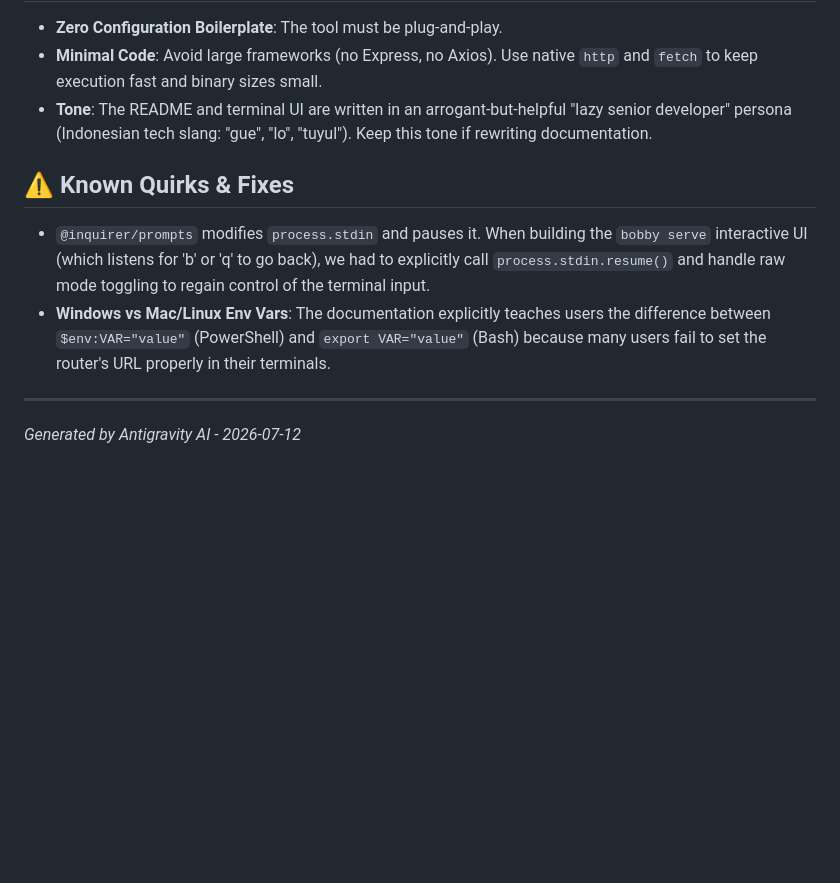
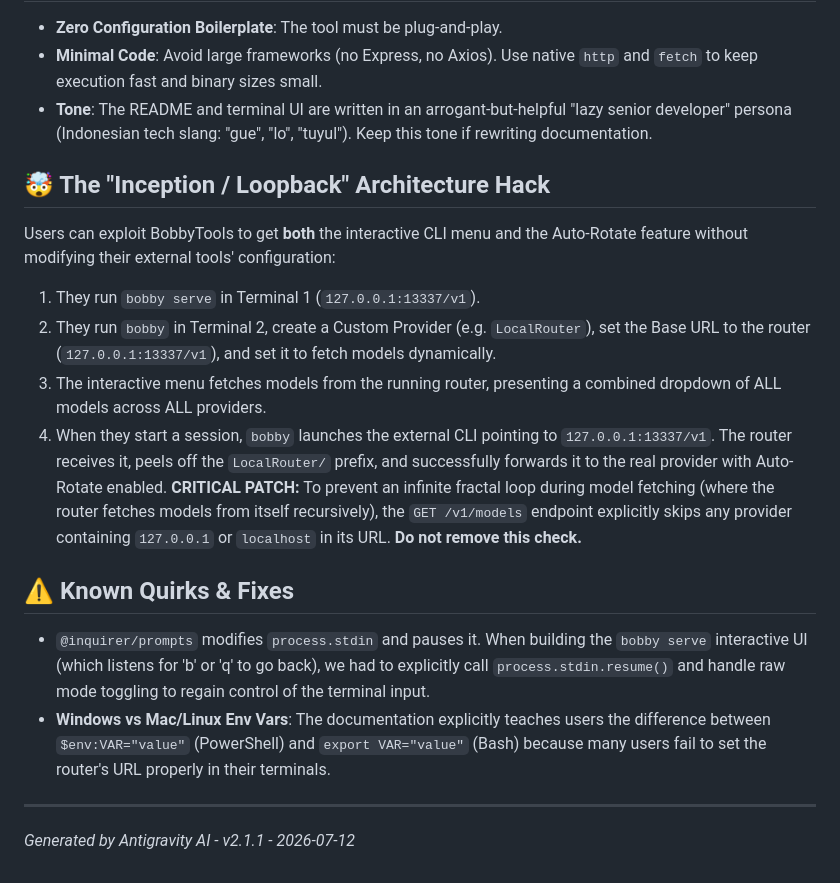
Before and after one commit to BobbyLeonardd/BobbyTools, a Markdown page: .ai-context.md, the part around the change. GitHub-like rendering; blank space fills up the shorter version.

Commit message:
docs: update ai context with inception hack logic and bump version

```diff
--- a/.ai-context.md
+++ b/.ai-context.md
@@ -28,9 +28,17 @@ When a user has multiple accounts (keys) for a single provider (e.g., 5 Groq key
 - **Minimal Code**: Avoid large frameworks (no Express, no Axios). Use native `http` and `fetch` to keep execution fast and binary sizes small.
 - **Tone**: The README and terminal UI are written in an arrogant-but-helpful "lazy senior developer" persona (Indonesian tech slang: "gue", "lo", "tuyul"). Keep this tone if rewriting documentation.
 
+## 🤯 The "Inception / Loopback" Architecture Hack
+Users can exploit BobbyTools to get **both** the interactive CLI menu and the Auto-Rotate feature without modifying their external tools' configuration:
+1. They run `bobby serve` in Terminal 1 (`127.0.0.1:13337/v1`).
+2. They run `bobby` in Terminal 2, create a Custom Provider (e.g. `LocalRouter`), set the Base URL to the router (`127.0.0.1:13337/v1`), and set it to fetch models dynamically.
+3. The interactive menu fetches models from the running router, presenting a combined dropdown of ALL models across ALL providers.
+4. When they start a session, `bobby` launches the external CLI pointing to `127.0.0.1:13337/v1`. The router receives it, peels off the `LocalRouter/` prefix, and successfully forwards it to the real provider with Auto-Rotate enabled.
+**CRITICAL PATCH:** To prevent an infinite fractal loop during model fetching (where the router fetches models from itself recursively), the `GET /v1/models` endpoint explicitly skips any provider containing `127.0.0.1` or `localhost` in its URL. **Do not remove this check.**
+
 ## ⚠️ Known Quirks & Fixes
 - `@inquirer/prompts` modifies `process.stdin` and pauses it. When building the `bobby serve` interactive UI (which listens for 'b' or 'q' to go back), we had to explicitly call `process.stdin.resume()` and handle raw mode toggling to regain control of the terminal input.
 - **Windows vs Mac/Linux Env Vars**: The documentation explicitly teaches users the difference between `$env:VAR="value"` (PowerShell) and `export VAR="value"` (Bash) because many users fail to set the router's URL properly in their terminals.
 
 ---
-*Generated by Antigravity AI - 2026-07-12*
+*Generated by Antigravity AI - v2.1.1 - 2026-07-12*
```
